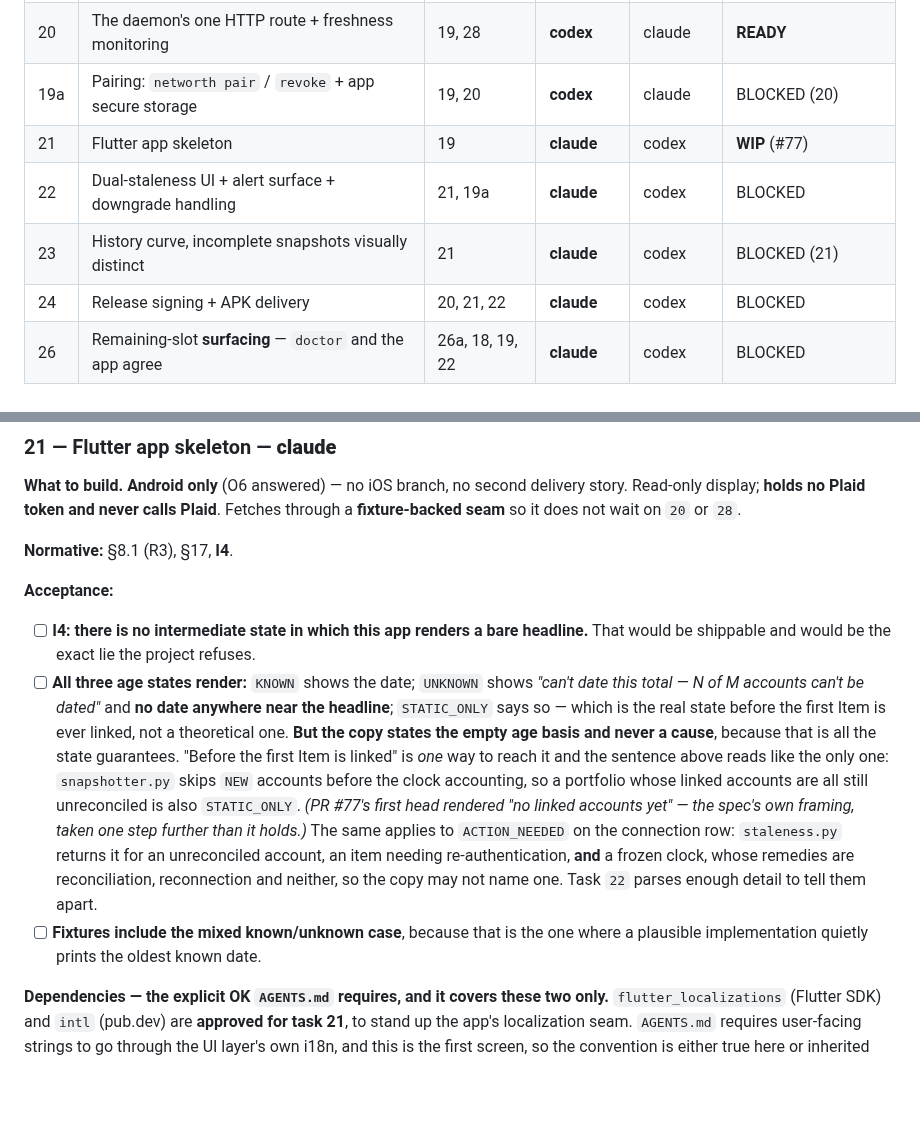
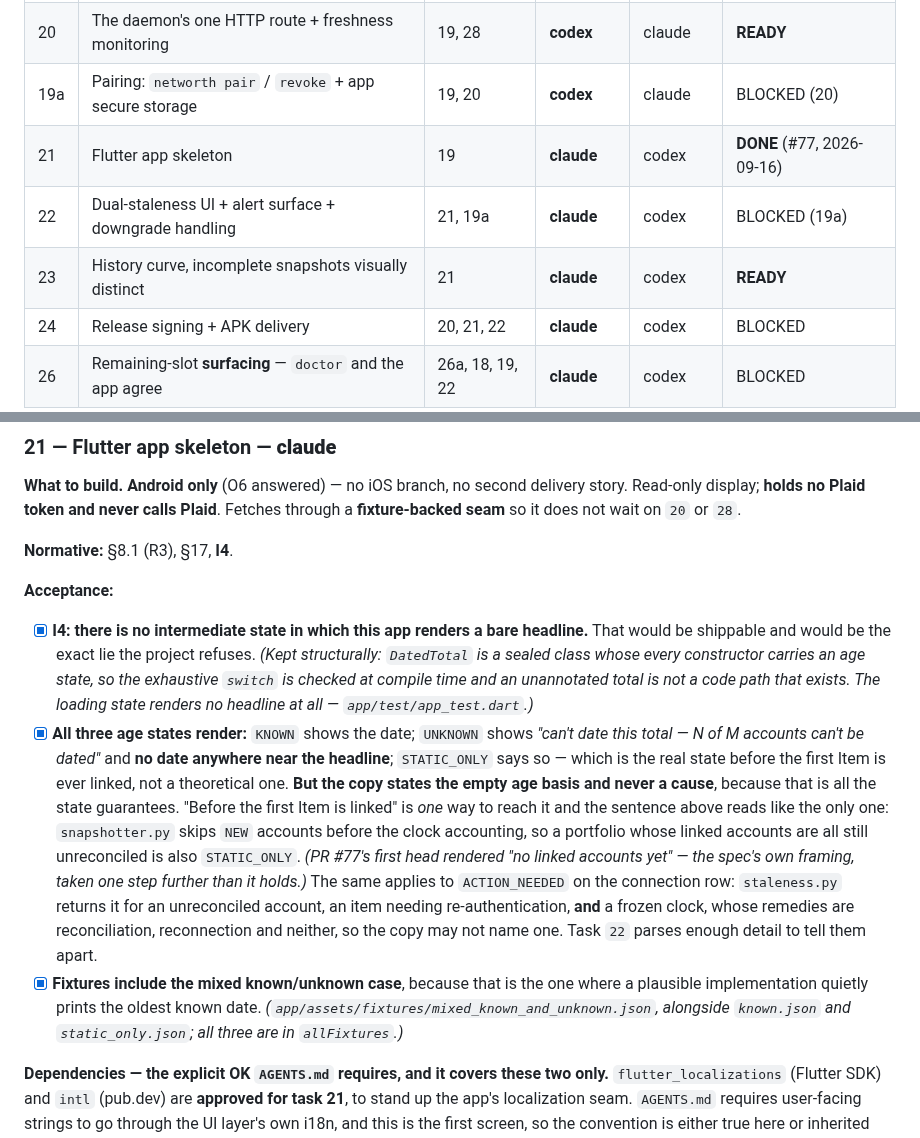
Before and after one commit to orzzzl/networth, a Markdown page: tasks/README.md, 2 parts joined by grey strips. Drawn GitHub-style; blank space fills up the shorter version.

Commit message:
Board: task 21 is DONE and task 23 is READY
PR #77 merged at 16edbe1. Flip row 21 to DONE and tick its three
acceptance criteria against the merged tree rather than the PR
description:

- I4 is kept structurally, not by review: `DatedTotal` is a sealed
  class with no constructor that yields an amount without an age
  state, so the exhaustive switch is a compile-time check.
- The three variants are `KnownAgeTotal` / `UndatableTotal` /
  `StaticOnlyTotal`, and `connectionActionNeeded` deliberately names
  no remedy because ACTION_NEEDED has three different causes.
- All three fixtures exist, including the mixed known/unknown case.

Only task 23 becomes READY. Its deps are `21` alone. Task 22 needs
19a as well, which is still BLOCKED (20), and task 24 needs 20 and 22
— so row 22's bare `BLOCKED` is now `BLOCKED (19a)`, which is the
blocker that actually remains once 21 is gone.

Co-Authored-By: Claude <noreply@anthropic.com>

```diff
--- a/tasks/README.md
+++ b/tasks/README.md
@@ -110,9 +110,9 @@ that row. He caught it, not us.)
 | 19 | Payload schema + `Publisher` (encrypt) | 15, 17, 26a | **codex** | claude | **DONE** (#74, 2026-09-15) |
 | 20 | The daemon's one HTTP route + freshness monitoring | 19, 28 | **codex** | claude | **READY** |
 | 19a | Pairing: `networth pair` / `revoke` + app secure storage | 19, 20 | **codex** | claude | BLOCKED (20) |
-| 21 | Flutter app skeleton | 19 | **claude** | codex | **WIP** (#77) |
-| 22 | Dual-staleness UI + alert surface + downgrade handling | 21, 19a | **claude** | codex | BLOCKED |
-| 23 | History curve, incomplete snapshots visually distinct | 21 | **claude** | codex | BLOCKED (21) |
+| 21 | Flutter app skeleton | 19 | **claude** | codex | **DONE** (#77, 2026-09-16) |
+| 22 | Dual-staleness UI + alert surface + downgrade handling | 21, 19a | **claude** | codex | BLOCKED (19a) |
+| 23 | History curve, incomplete snapshots visually distinct | 21 | **claude** | codex | **READY** |
 | 24 | Release signing + APK delivery | 20, 21, 22 | **claude** | codex | BLOCKED |
 | 26 | Remaining-slot **surfacing** — `doctor` and the app agree | 26a, 18, 19, 22 | **claude** | codex | BLOCKED |
 
@@ -2205,9 +2205,13 @@ story. Read-only display; **holds no Plaid token and never calls Plaid**. Fetche
 
 **Acceptance:**
 
-- [ ] **I4: there is no intermediate state in which this app renders a bare headline.**
+- [x] **I4: there is no intermediate state in which this app renders a bare headline.**
       That would be shippable and would be the exact lie the project refuses.
-- [ ] **All three age states render:** `KNOWN` shows the date; `UNKNOWN` shows *"can't date
+      *(Kept structurally: `DatedTotal` is a sealed class whose every constructor
+      carries an age state, so the exhaustive `switch` is checked at compile time and
+      an unannotated total is not a code path that exists. The loading state renders no
+      headline at all — `app/test/app_test.dart`.)*
+- [x] **All three age states render:** `KNOWN` shows the date; `UNKNOWN` shows *"can't date
       this total — N of M accounts can't be dated"* and **no date anywhere near the
       headline**; `STATIC_ONLY` says so — which is the real state before the first Item is
       ever linked, not a theoretical one.
@@ -2221,8 +2225,10 @@ story. Read-only display; **holds no Plaid token and never calls Plaid**. Fetche
       for an unreconciled account, an item needing re-authentication, **and** a frozen
       clock, whose remedies are reconciliation, reconnection and neither, so the copy may
       not name one. Task `22` parses enough detail to tell them apart.
-- [ ] **Fixtures include the mixed known/unknown case**, because that is the one where a
+- [x] **Fixtures include the mixed known/unknown case**, because that is the one where a
       plausible implementation quietly prints the oldest known date.
+      *(`app/assets/fixtures/mixed_known_and_unknown.json`, alongside `known.json` and
+      `static_only.json`; all three are in `allFixtures`.)*
 
 **Dependencies — the explicit OK `AGENTS.md` requires, and it covers these two only.**
 `flutter_localizations` (Flutter SDK) and `intl` (pub.dev) are **approved for task 21**,
```
